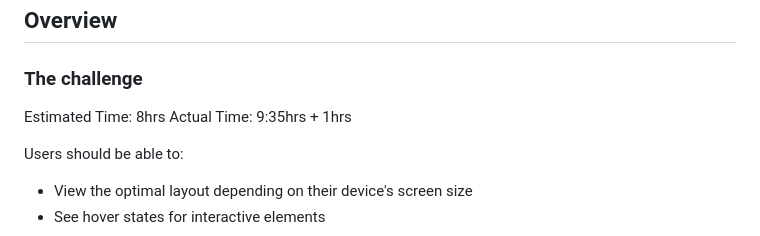
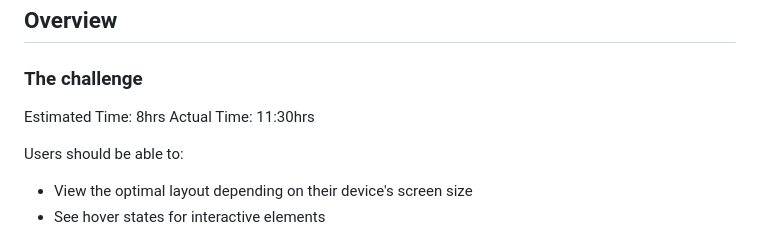
Before and after one commit to BertSki90/nft-preview-card-component, a Markdown page: README.md, the part around the change. GitHub-like rendering.

Commit message:
Updated the actual time to complete project.

```diff
--- a/README.md
+++ b/README.md
@@ -21,7 +21,7 @@ This is a solution to the [NFT preview card component challenge on Frontend Ment
 ### The challenge
 
 Estimated Time: 8hrs
-Actual Time: 9:35hrs + 1hrs
+Actual Time: 11:30hrs
 
 Users should be able to:
 
```
